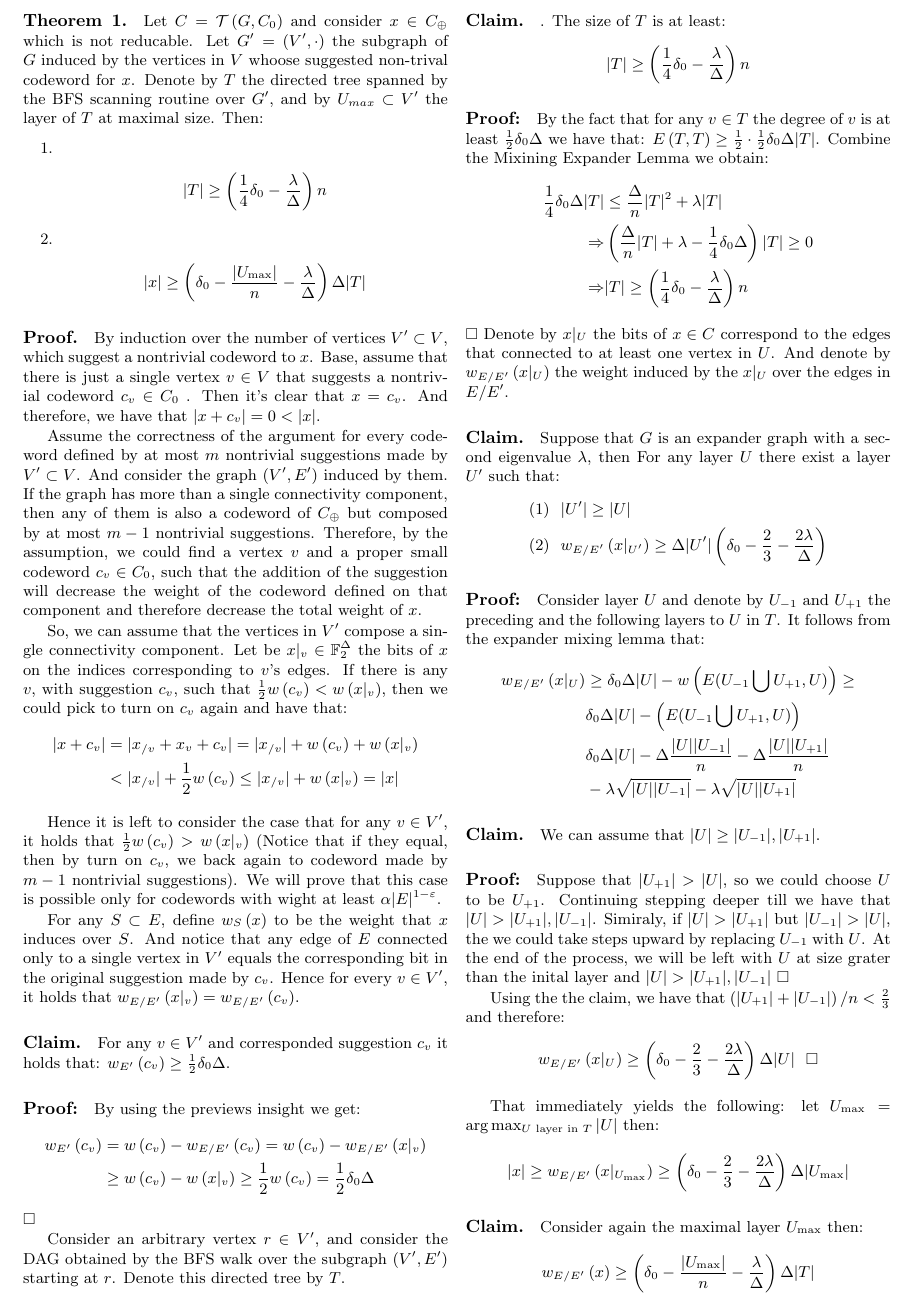
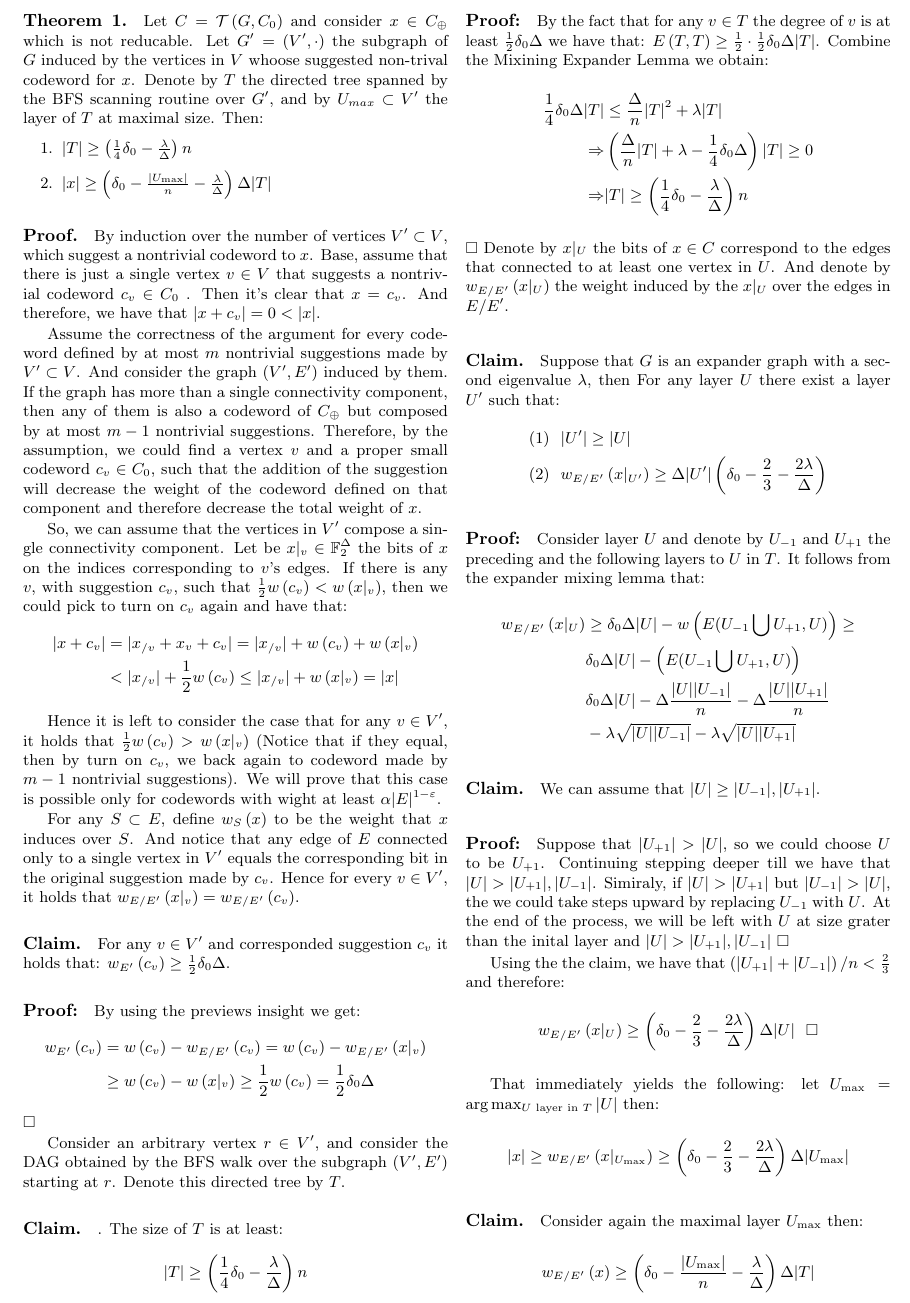
Before and after one commit to dudupo/Academic, a LaTeX document (projects/NLTES_project/ldpc_ltc.tex): part of page 4 of 6, cut so that both start at the same text. Compiled offline with pdfLaTeX.

Commit message:
compiling -Sat Dec 31 12:05:14 PM IST 2022

```diff
--- a/projects/NLTES_project/ldpc_ltc.tex
+++ b/projects/NLTES_project/ldpc_ltc.tex
@@ -200,18 +200,8 @@ When the last transition followes immedatly by the fact that $y \in C$ and there
 
 \paragraph{Theorem 1.} Let $C = \Tann$ and consider $x \in C_{\oplus}$ which is not reducable. Let $G^{\prime} = \left( V^\prime, \cdot  \right)$ the subgraph of $G$ induced by the vertices in $V$ whoose suggested non-trival codeword for $x$. Denote by $T$ the directed tree spanned by the BFS scanning routine over $G^{\prime}$, and by $U_{max} \subset V^{\prime} $ the layer of $T$ at  maximal size. Then:
 \begin{enumerate}
-  \item \begin{equation*}
-  \begin{split}
-    |T| & \ge \left( \frac{1}{4}\delta_{0} - \frac{\lambda}{\Delta} \right)n
-  \end{split}
-\end{equation*}
-
-  \item
-    \begin{equation*}
-  \begin{split}
-     |x| \ge \left( \delta_{0} - \frac{|U_{\max}|}{n} - \frac{\lambda}{\Delta} \right) \Delta|T|
-  \end{split}
-  \end{equation*}
+  \item $ |T|  \ge \left( \frac{1}{4}\delta_{0} - \frac{\lambda}{\Delta} \right)n $
+  \item $ |x| \ge \left( \delta_{0} - \frac{|U_{\max}|}{n} - \frac{\lambda}{\Delta} \right) \Delta|T| $
 \end{enumerate}
 \paragraph{Proof.} By induction over the number of vertices $V^\prime \subset V$, which suggest a nontrivial codeword to $x$. Base, assume that there is just a single vertex $v \in V$ that suggests a nontrivial codeword $c_{v} \in C_{0}$ . Then it's clear that $x = c_{v}$. And therefore, we have that $|x +c_{v}| = 0 < |x|$.
 
```
Also changed, not shown: projects/pdfs/ldpc_ltc.pdf.
